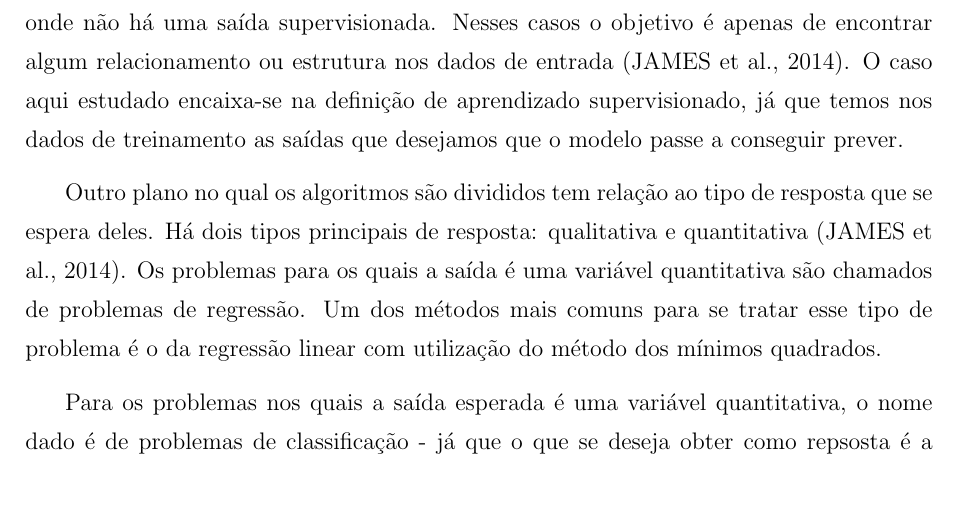
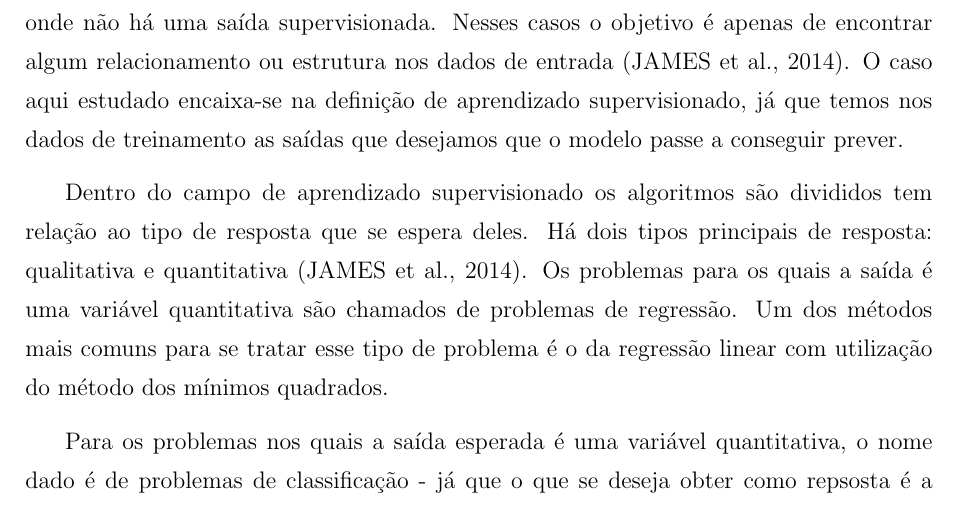
Before and after one commit to hedwig-project/monografia, a LaTeX document (monografia.tex, which reads chapters/aprendizado_de_maquina.tex): part of page 158 of 209, cut so that both start at the same text. Compiled offline with pdfLaTeX; a LaTeX package or settings file that is missing is left out.

Commit message:
some more

```diff
--- a/chapters/aprendizado_de_maquina.tex
+++ b/chapters/aprendizado_de_maquina.tex
@@ -69,15 +69,15 @@
 
 		\subsection{Algoritmos}
 
-				Existem duas classificações gerais para algoritmos de aprendizado de máquina: os de aprendizado supervisionado e os de aprendizado não supervisionado. Os algoritmos de aprendizado supervisionado são caracterizados por tratarem de problemas nos quais se espera conseguir prever uma determinada saída baseada em um ou mais dados de entrada. Já os algoritmos de aprendizado não supervisionado se caracterizam por tratarem de casos onde não há uma saída supervisionada. Nesses casos o objetivo é apenas de encontrar algum relacionamento ou estrutura nos dados de entrada \cite{islr}. O caso aqui estudado encaixa-se na definição de aprendizado supervisionado, já que temos nos dados de treinamento as saídas que desejamos que o modelo passe a conseguir prever.
+			Existem duas classificações gerais para algoritmos de aprendizado de máquina: os de aprendizado supervisionado e os de aprendizado não supervisionado. Os algoritmos de aprendizado supervisionado são caracterizados por tratarem de problemas nos quais se espera conseguir prever uma determinada saída baseada em um ou mais dados de entrada. Já os algoritmos de aprendizado não supervisionado se caracterizam por tratarem de casos onde não há uma saída supervisionada. Nesses casos o objetivo é apenas de encontrar algum relacionamento ou estrutura nos dados de entrada \cite{islr}. O caso aqui estudado encaixa-se na definição de aprendizado supervisionado, já que temos nos dados de treinamento as saídas que desejamos que o modelo passe a conseguir prever.
 
-				Outro plano no qual os algoritmos são divididos tem relação ao tipo de resposta que se espera deles. Há dois tipos principais de resposta: qualitativa e quantitativa  \cite{islr}. Os problemas para os quais a saída é uma variável quantitativa são chamados de problemas de regressão. Um dos métodos mais comuns para se tratar esse tipo de problema é o da regressão linear com utilização do método dos mínimos quadrados.
+			Dentro do campo de aprendizado supervisionado os algoritmos são divididos tem relação ao tipo de resposta que se espera deles. Há dois tipos principais de resposta: qualitativa e quantitativa  \cite{islr}. Os problemas para os quais a saída é uma variável quantitativa são chamados de problemas de regressão. Um dos métodos mais comuns para se tratar esse tipo de problema é o da regressão linear com utilização do método dos mínimos quadrados.
 
-				Para os problemas nos quais a saída esperada é uma variável quantitativa, o nome dado é de problemas de classificação - já que o que se deseja obter como repsosta é a qual classe a resposta pertence. Um tipo de algortimo que costuma ser utilizado para problemas desse tipo é o de regressão logística.
+			Para os problemas nos quais a saída esperada é uma variável quantitativa, o nome dado é de problemas de classificação - já que o que se deseja obter como repsosta é a qual classe a resposta pertence. Um tipo de algortimo que costuma ser utilizado para problemas desse tipo é o de regressão logística.
 
-				Adicionalmente, vale citar que há alguns tipos de algoritmos que podem ser utilizados tanto para problemas quantitativos quanto para problemas qualitativos, dentre eles: K vizinhos mais próximos (\emph{K-nearest neighbors}) e \emph{boosting} \cite{islr}.
+			Adicionalmente, vale citar que há alguns tipos de algoritmos que podem ser utilizados tanto para problemas quantitativos quanto para problemas qualitativos, dentre eles: K vizinhos mais próximos (\emph{K-nearest neighbors}) e \emph{boosting} \cite{islr}.
 
-				O algoritmo aqui em desenvolvimento então pode ser classificado como aprendizado supervisionado, de classificação (já que a saída esperada é do tipo "Sim, o usuário provavelmente gostaria de acender a luz nesse momento" ou "Não, o usuário provavelmente não gostaria de acender a luz").
+			O algoritmo aqui em desenvolvimento então pode ser classificado como aprendizado supervisionado, de classificação (já que a saída esperada é do tipo "Sim, o usuário provavelmente gostaria de acender a luz nesse momento" ou "Não, o usuário provavelmente não gostaria de acender a luz").
 
 		\subsection{Tratamento de dados}
 			% http://scott.fortmann-roe.com/docs/BiasVariance.html
```
Also changed, not shown: chapters/aprendizado_de_maquina.tex (2 more changed lines).
